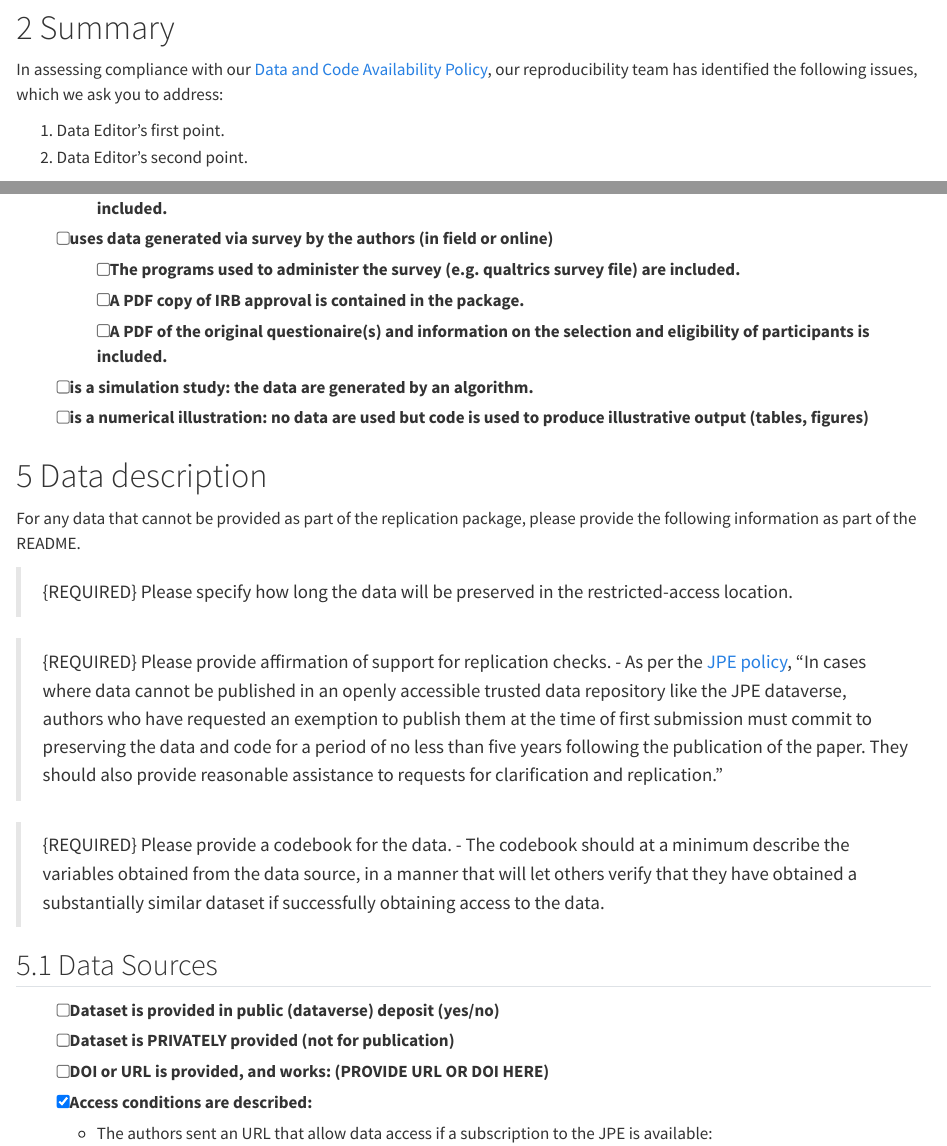
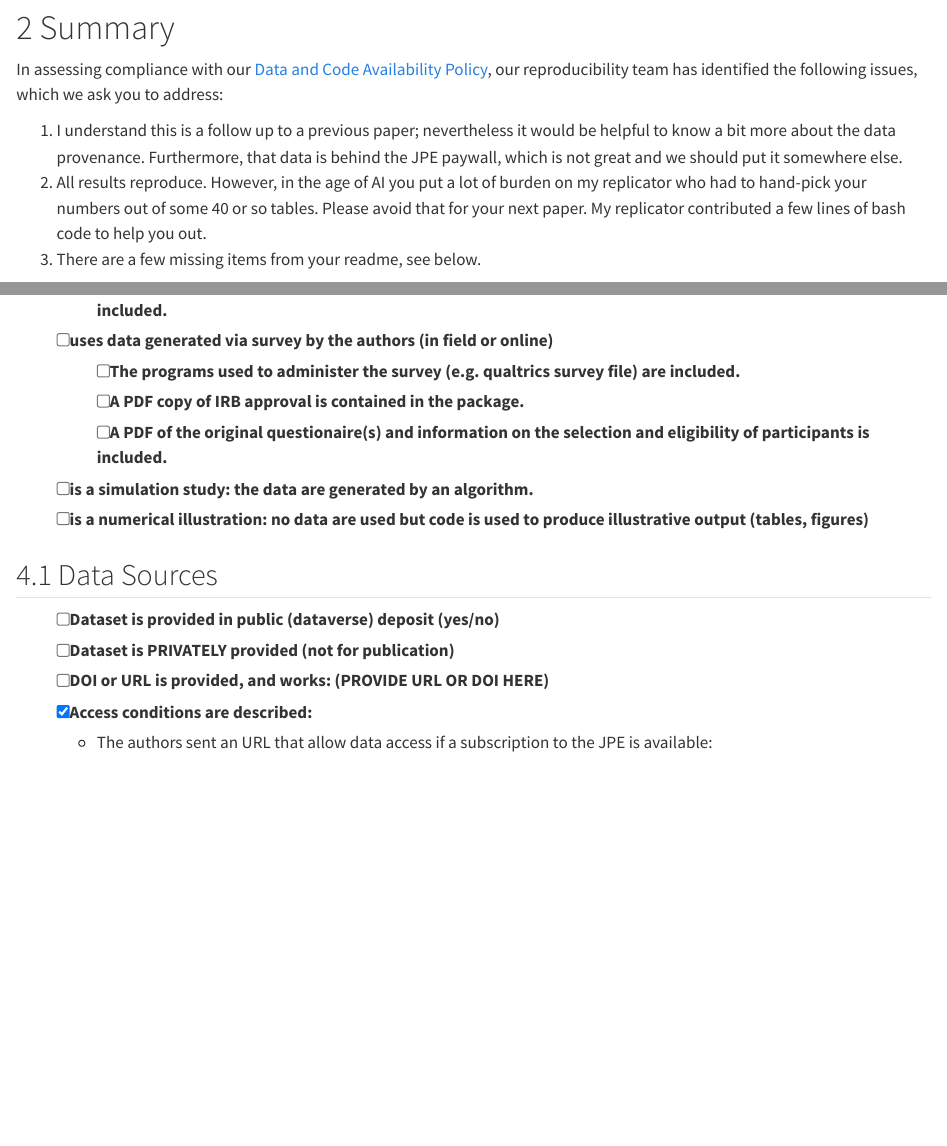
Before and after one commit to JPE-Reproducibility/JPE-Pascali-20260415, a Quarto document (JPE-Pascali-20260415-R1.qmd): the page in a window 1100 px wide, from 450 px down, and a second part further down, joined at a grey line. Rendered offline with R 4.5, knitr and Pandoc in place of Quarto, with nearby package versions.

Commit message:
updated report JPE-Pascali-20260415-R1

```diff
--- a/JPE-Pascali-20260415-R1.qmd
+++ b/JPE-Pascali-20260415-R1.qmd
@@ -26,8 +26,9 @@ Some useful information up front:
 
 In assessing compliance with our [Data and Code Availability Policy](https://www.journals.uchicago.edu/journals/jpe/datapolicy), our reproducibility team has identified the following issues, which we ask you to address:
 
-1. Data Editor's first point.
-2. Data Editor's second point.
+1. I understand this is a follow up to a previous paper; nevertheless it would be helpful to know a bit more about the data provenance. Furthermore, that data is behind the JPE paywall, which is not great and we should put it somewhere else.
+2. All results reproduce. However, in the age of AI you put a lot of burden on my replicator who had to hand-pick your numbers out of some 40 or so tables. Please avoid that for your next paper. My replicator contributed a few lines of bash code to help you out.
+3. There are a few missing items from your readme, see below.
 
 # General
 
@@ -64,20 +65,6 @@ In assessing compliance with our [Data and Code Availability Policy](https://www
   - [ ] A PDF of the original questionaire(s) and information on the selection and eligibility of participants is included.
 - [ ] is a simulation study: the data are generated by an algorithm.
 - [ ] is a numerical illustration: no data are used but code is used to produce illustrative output (tables, figures)
-
-
-# Data description
-
-For any data that cannot be provided as part of the replication package, please provide the following information as part of the README.
-
-> {REQUIRED}  Please specify how long the data will be preserved in the restricted-access location.
-
-> {REQUIRED} Please provide affirmation of support for replication checks.
-  - As per the [JPE policy](https://jpedataeditor.github.io/policy.html), "In cases where data cannot be published in an openly accessible trusted data repository like the JPE dataverse, authors who have requested an exemption to publish them at the time of first submission must commit to preserving the data and code for a period of no less than five years following the publication of the paper. They should also provide reasonable assistance to requests for clarification and replication."
-
-
-> {REQUIRED} Please provide a codebook for the data.
-  - The codebook should at a minimum describe the variables obtained from the data source, in a manner that will let others verify that they have obtained a substantially similar dataset if successfully obtaining access to the data.
 
 
 ## Data Sources
```
Also changed, not shown: JPE-Pascali-20260415-R1.pdf.
